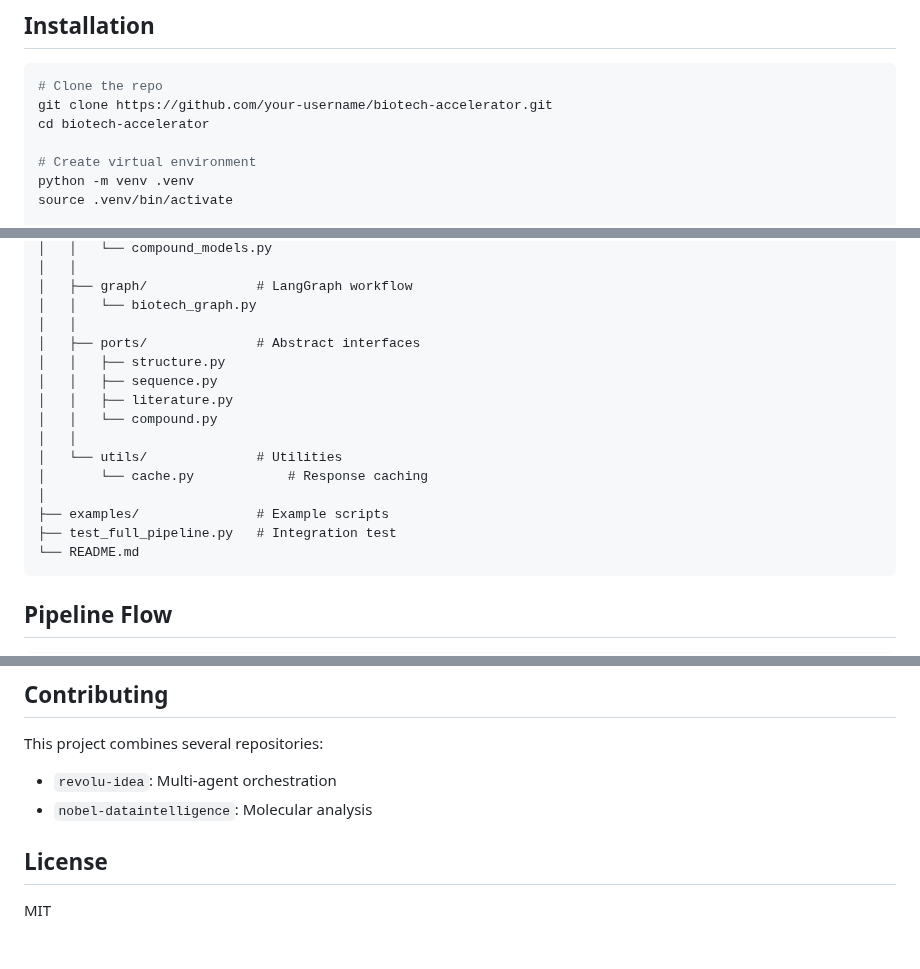
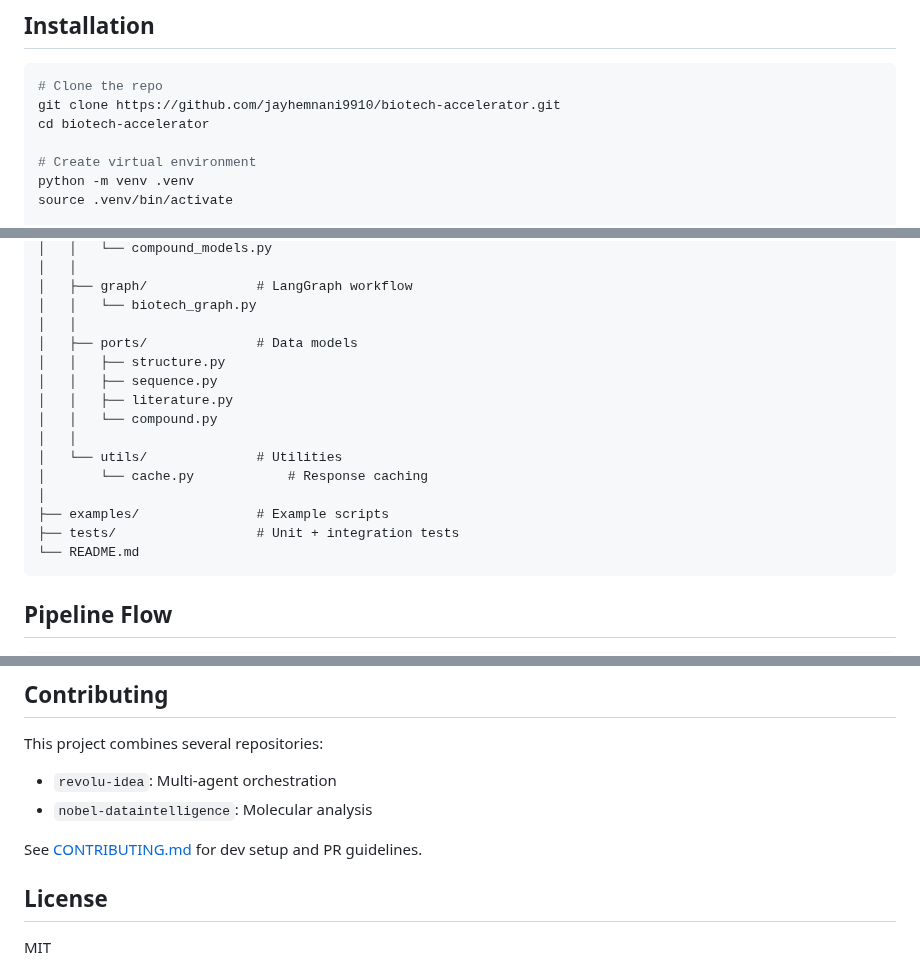
Before and after one commit to jayhemnani9910/biotech-accelerator, a Markdown page: README.md, 3 parts joined by grey strips. GitHub-like rendering; blank space fills up the shorter version.

````diff
--- a/README.md
+++ b/README.md
@@ -58,7 +69,7 @@ Final Report with citations, structural insights, and next steps
 
 ```bash
 # Clone the repo
-git clone https://github.com/your-username/biotech-accelerator.git
+git clone https://github.com/jayhemnani9910/biotech-accelerator.git
 cd biotech-accelerator
 
 # Create virtual environment
@@ -143,7 +163,7 @@ biotech-accelerator/
 │   ├── graph/              # LangGraph workflow
 │   │   └── biotech_graph.py
 │   │
-│   ├── ports/              # Abstract interfaces
+│   ├── ports/              # Data models
 │   │   ├── structure.py
 │   │   ├── sequence.py
 │   │   ├── literature.py
@@ -153,7 +173,7 @@ biotech-accelerator/
 │       └── cache.py            # Response caching
 │
 ├── examples/               # Example scripts
-├── test_full_pipeline.py   # Integration test
+├── tests/                  # Unit + integration tests
 └── README.md
 ```
 
@@ -235,6 +255,8 @@ This project combines several repositories:
 - `revolu-idea`: Multi-agent orchestration
 - `nobel-dataintelligence`: Molecular analysis
 
+See [CONTRIBUTING.md](CONTRIBUTING.md) for dev setup and PR guidelines.
+
 ## License
 
 MIT
````
Also changed, not shown: other parts of README.md (+22 -2 lines), .github/PULL_REQUEST_TEMPLATE.md (added, +19 -0 lines), CHANGELOG.md (added, +26 -0 lines), CODE_OF_CONDUCT.md (added, +57 -0 lines), CONTRIBUTING.md (added, +47 -0 lines), SECURITY.md (added, +20 -0 lines), docs/diagrams/social-preview.png (added), 11 other files.
